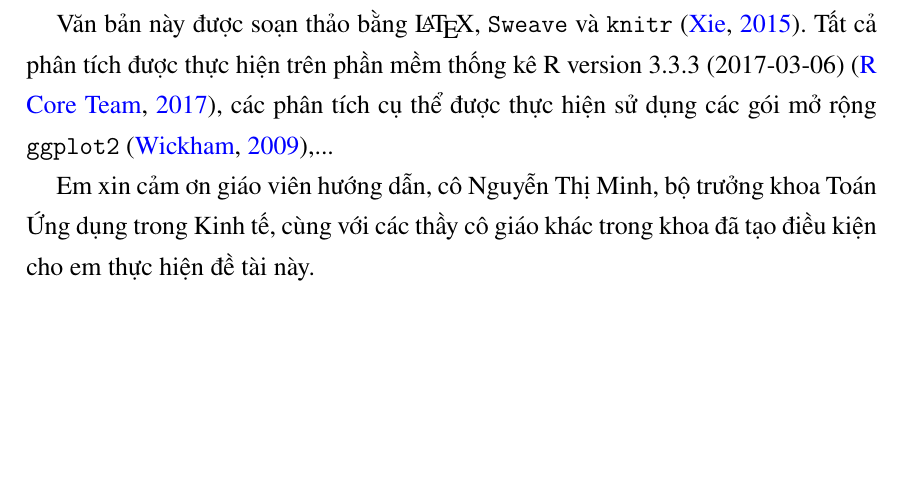
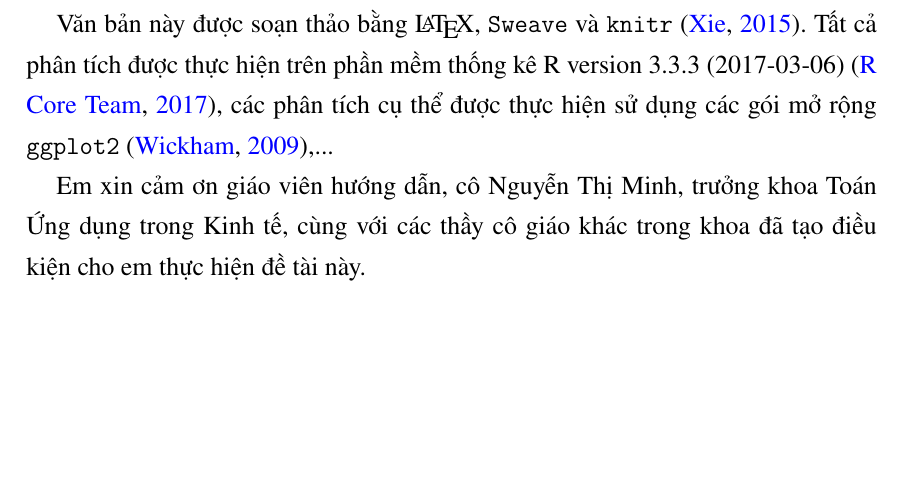
Before and after one commit to Stackdatcamp/Graduation-thesis, a LaTeX document (Main.tex): part of page 2 of 12, cut so that both start at the same text. Compiled offline with pdfLaTeX.

Commit message:
Sửa lỗi nhỏ

```diff
--- a/Main.tex
+++ b/Main.tex
@@ -179,7 +180,7 @@ R version 3.3.3 (2017-03-06) \citep{r:rbase},
 các phân tích cụ thể được thực hiện sử dụng các gói mở rộng \texttt{ggplot2} \citep{r:ggplot2},...
 
 %  Cảm ơn bla bla
-Em xin cảm ơn giáo viên hướng dẫn, cô Nguyễn Thị Minh, bộ trưởng khoa
+Em xin cảm ơn giáo viên hướng dẫn, cô Nguyễn Thị Minh, trưởng khoa
 Toán Ứng dụng trong Kinh tế, cùng với các thầy cô giáo khác trong khoa đã tạo điều kiện cho em thực hiện đề tài này.
 
 %%%%%%%
```
Also changed, not shown: Main-concordance.tex (+1 -1 lines), Main.pdf, Main.tex (9 more changed lines), 3 other files.
